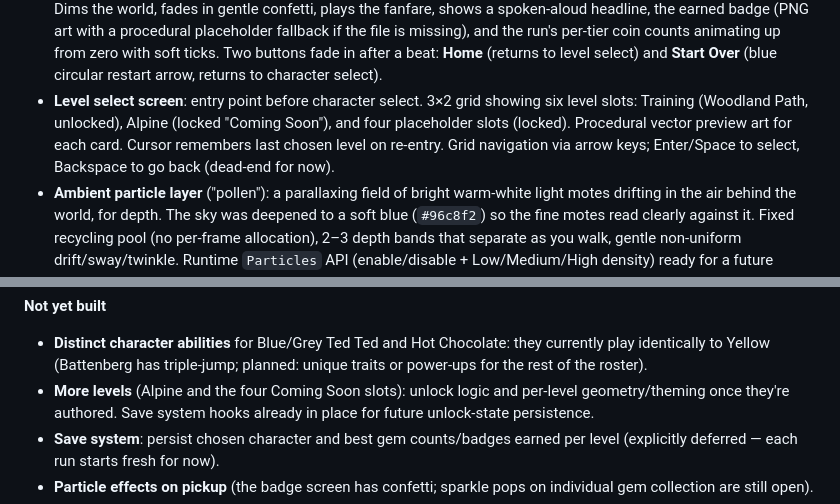
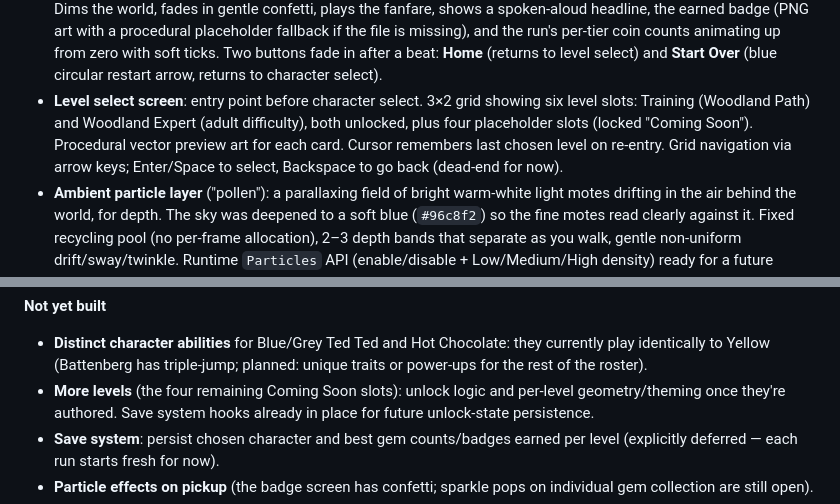
Before and after one commit to Delta-Whiskey-123/squirrel, a Markdown page: README.md, 2 parts joined by grey strips. GitHub-like rendering.

Commit message:
Release notes: refresh level roster to reflect Woodland Expert
Update the feature inventory and "not yet built" list so slot 2 reads as
Woodland Expert (unlocked) rather than the old Alpine placeholder.

Co-Authored-By: Claude Opus 4.8 <noreply@anthropic.com>

```diff
--- a/README.md
+++ b/README.md
@@ -90,10 +90,11 @@ levels are next.
   buttons fade in after a beat: **Home** (returns to level select) and **Start
   Over** (blue circular restart arrow, returns to character select).
 - **Level select screen**: entry point before character select. 3×2 grid showing
-  six level slots: Training (Woodland Path, unlocked), Alpine (locked "Coming
-  Soon"), and four placeholder slots (locked). Procedural vector preview art
-  for each card. Cursor remembers last chosen level on re-entry. Grid navigation
-  via arrow keys; Enter/Space to select, Backspace to go back (dead-end for now).
+  six level slots: Training (Woodland Path) and Woodland Expert (adult
+  difficulty), both unlocked, plus four placeholder slots (locked "Coming Soon").
+  Procedural vector preview art for each card. Cursor remembers last chosen level
+  on re-entry. Grid navigation via arrow keys; Enter/Space to select, Backspace
+  to go back (dead-end for now).
 - **Ambient particle layer** ("pollen"): a parallaxing field of bright warm-white
   light motes drifting in the air behind the world, for depth. The sky was
   deepened to a soft blue (`#96c8f2`) so the fine motes read clearly against it.
@@ -129,7 +130,7 @@ levels are next.
 - **Distinct character abilities** for Blue/Grey Ted Ted and Hot Chocolate: they
   currently play identically to Yellow (Battenberg has triple-jump; planned:
   unique traits or power-ups for the rest of the roster).
-- **More levels** (Alpine and the four Coming Soon slots): unlock logic and
+- **More levels** (the four remaining Coming Soon slots): unlock logic and
   per-level geometry/theming once they're authored. Save system hooks already
   in place for future unlock-state persistence.
 - **Save system**: persist chosen character and best gem counts/badges earned
```
